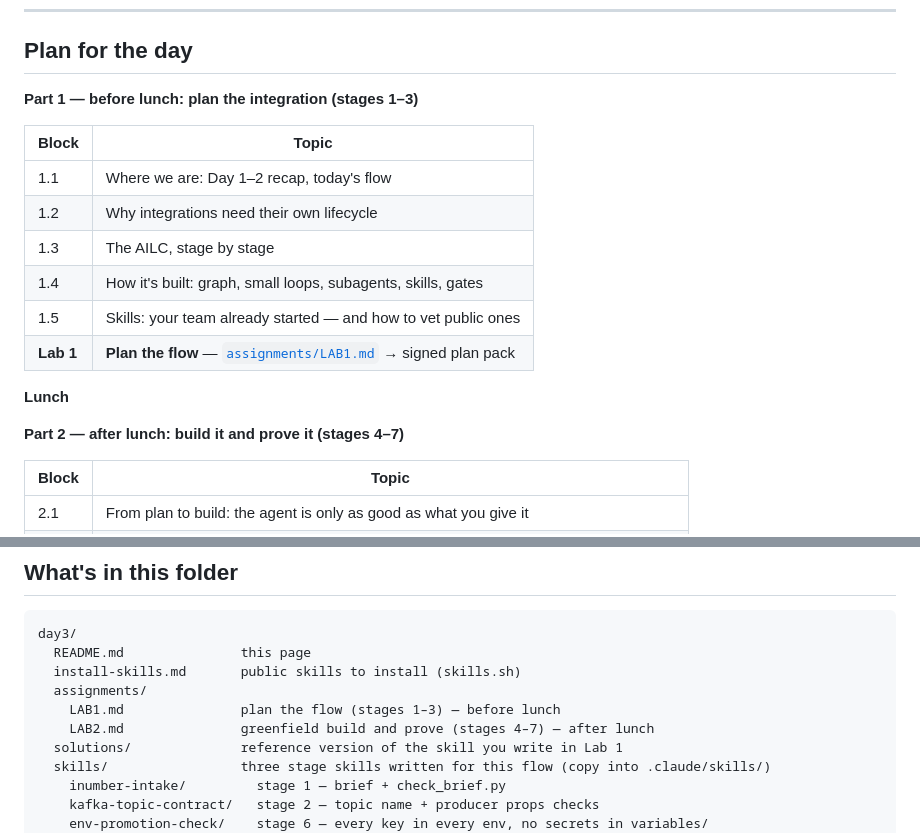
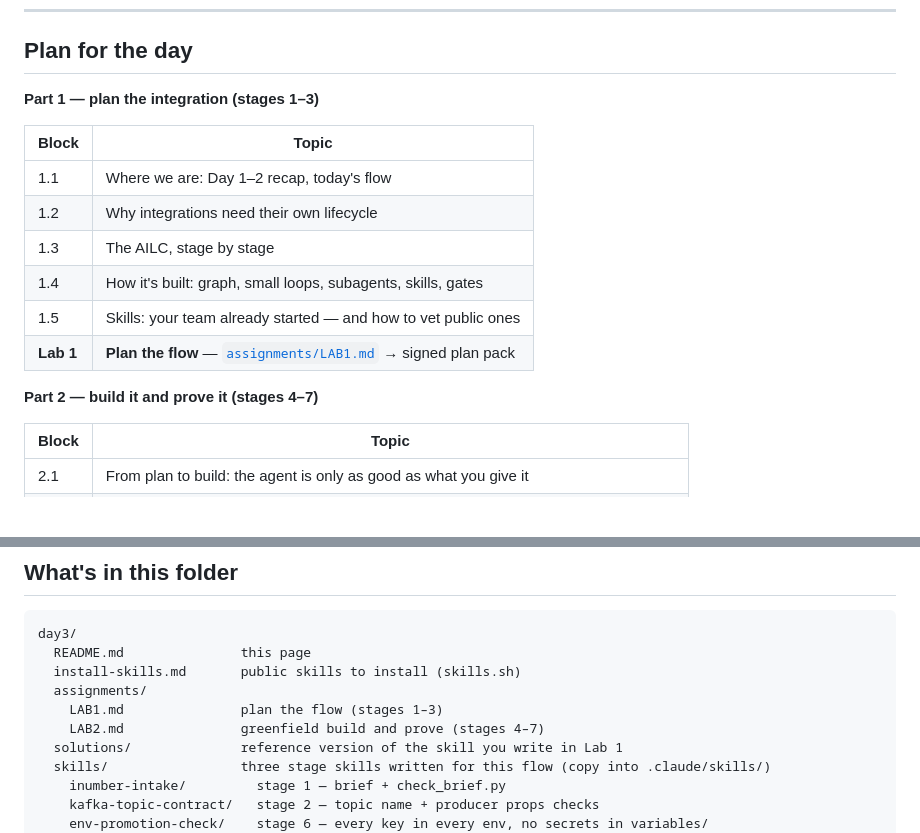
Before and after one commit to datavedam/amway-dve, a Markdown page: day3/README.md, 2 parts joined by grey strips. Rendered like a GitHub page; blank space fills up the shorter version.

Commit message:
Day 3: remove lunch references from README and lab sheets
Co-Authored-By: Claude Opus 5.5 (1M context) <noreply@anthropic.com>

```diff
--- a/day3/README.md
+++ b/day3/README.md
@@ -77,7 +77,7 @@ This is the core idea of the day. Each piece has one job:
 
 ## Plan for the day
 
-**Part 1 — before lunch: plan the integration (stages 1–3)**
+**Part 1 — plan the integration (stages 1–3)**
 
 | Block | Topic |
 |---|---|
@@ -88,9 +88,7 @@ This is the core idea of the day. Each piece has one job:
 | 1.5 | Skills: your team already started — and how to vet public ones |
 | **Lab 1** | **Plan the flow** — [`assignments/LAB1.md`](assignments/LAB1.md) → signed plan pack |
 
-**Lunch**
-
-**Part 2 — after lunch: build it and prove it (stages 4–7)**
+**Part 2 — build it and prove it (stages 4–7)**
 
 | Block | Topic |
 |---|---|
@@ -117,8 +115,8 @@ day3/
   README.md               this page
   install-skills.md       public skills to install (skills.sh)
   assignments/
-    LAB1.md               plan the flow (stages 1–3) — before lunch
-    LAB2.md               greenfield build and prove (stages 4–7) — after lunch
+    LAB1.md               plan the flow (stages 1–3)
+    LAB2.md               greenfield build and prove (stages 4–7)
   solutions/              reference version of the skill you write in Lab 1
   skills/                 three stage skills written for this flow (copy into .claude/skills/)
     inumber-intake/         stage 1 — brief + check_brief.py
```
Also changed, not shown: day3/assignments/LAB1.md (+4 -4 lines), day3/assignments/LAB2.md (+1 -1 lines).
